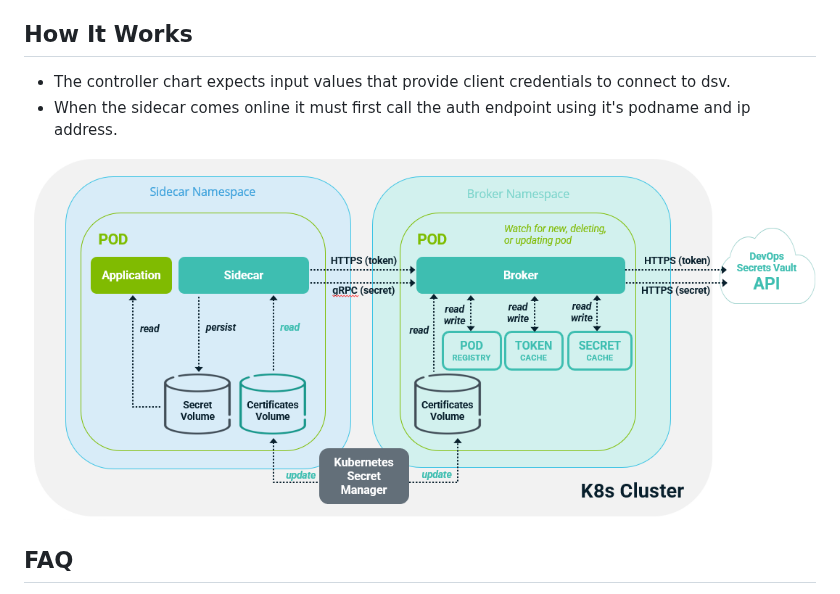
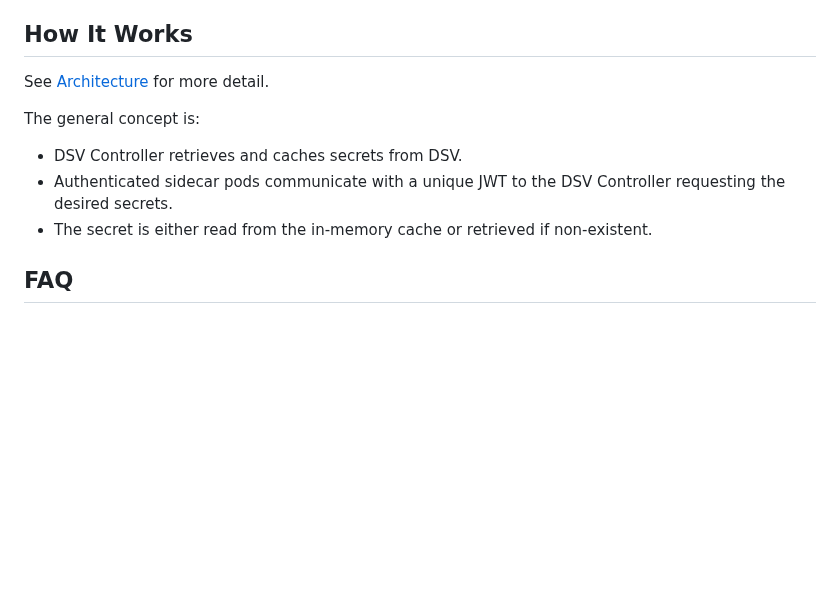
Before and after one commit to DelineaXPM/dsv-k8s-sidecar, a Markdown page: README.md, the part around the change. GitHub-like rendering; blank space fills up the shorter version.

Commit message:
docs: improve diagram and general architecture summary

```diff
--- a/README.md
+++ b/README.md
@@ -18,10 +18,13 @@ Both the sidecar & controller have helm charts located in [charts](charts/) with
 
 ## How It Works
 
-- The controller chart expects input values that provide client credentials to connect to dsv.
-- When the sidecar comes online it must first call the auth endpoint using it's podname and ip address.
+See [Architecture](docs/architecture.md) for more detail.
 
-![overview](docs/original-diagram.png)
+The general concept is:
+
+- DSV Controller retrieves and caches secrets from DSV.
+- Authenticated sidecar pods communicate with a unique JWT to the DSV Controller requesting the desired secrets.
+- The secret is either read from the in-memory cache or retrieved if non-existent.
 
 ## FAQ
 
```
Also changed, not shown: docs/architecture.md (added, +23 -0 lines), docs/assets/README.md (added, +9 -0 lines), docs/assets/lifecycle-reoccurring-sidecar-actions.png (added), docs/assets/lifecycle-startup-dsv-controller.png (added), docs/assets/lifecycle-startup-sidecar.png (added), 3 other files.
